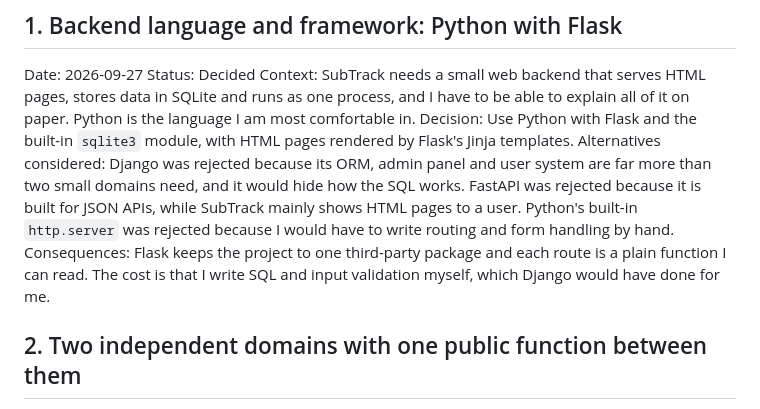
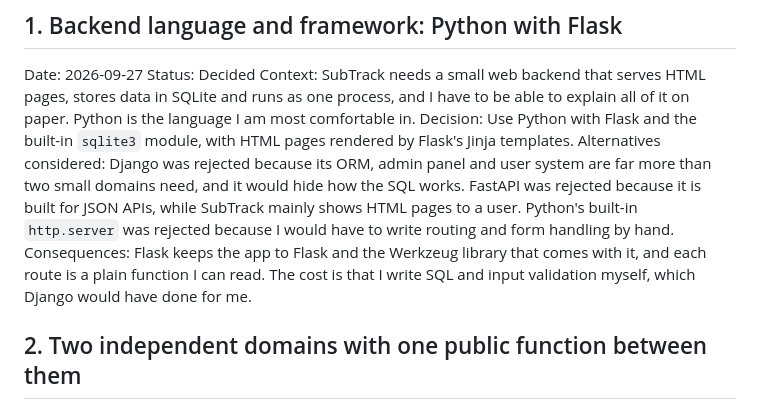
Before and after one commit to adamkhouryedy2308-eng/subscription-tracker, a Markdown page: ADR.md, the part around the change. Drawn GitHub-style.

Commit message:
Correct ADR-1: the app uses Flask and the Werkzeug library that comes with it

```diff
--- a/ADR.md
+++ b/ADR.md
@@ -6,7 +6,7 @@ Status: Decided
 Context: SubTrack needs a small web backend that serves HTML pages, stores data in SQLite and runs as one process, and I have to be able to explain all of it on paper. Python is the language I am most comfortable in.
 Decision: Use Python with Flask and the built-in `sqlite3` module, with HTML pages rendered by Flask's Jinja templates.
 Alternatives considered: Django was rejected because its ORM, admin panel and user system are far more than two small domains need, and it would hide how the SQL works. FastAPI was rejected because it is built for JSON APIs, while SubTrack mainly shows HTML pages to a user. Python's built-in `http.server` was rejected because I would have to write routing and form handling by hand.
-Consequences: Flask keeps the project to one third-party package and each route is a plain function I can read. The cost is that I write SQL and input validation myself, which Django would have done for me.
+Consequences: Flask keeps the app to Flask and the Werkzeug library that comes with it, and each route is a plain function I can read. The cost is that I write SQL and input validation myself, which Django would have done for me.
 
 ## 2. Two independent domains with one public function between them
 Date: 2026-09-29
```
